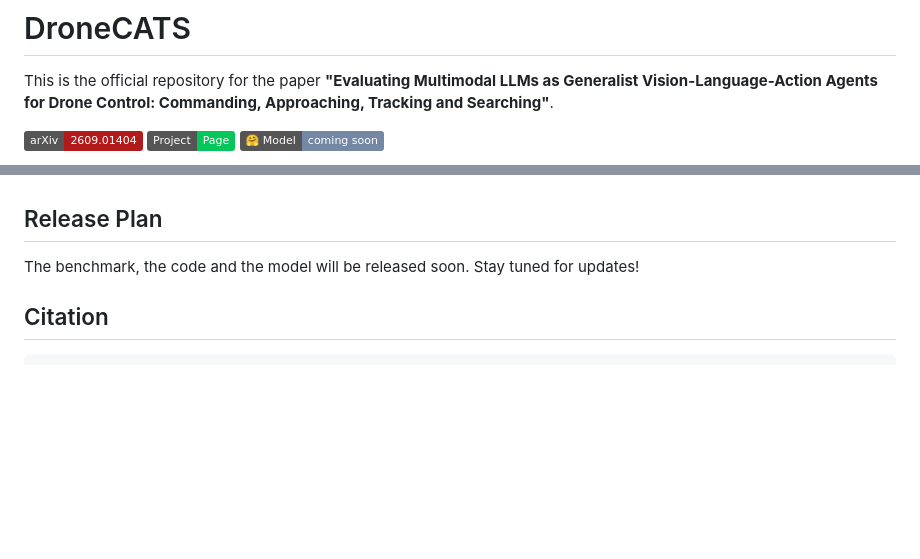
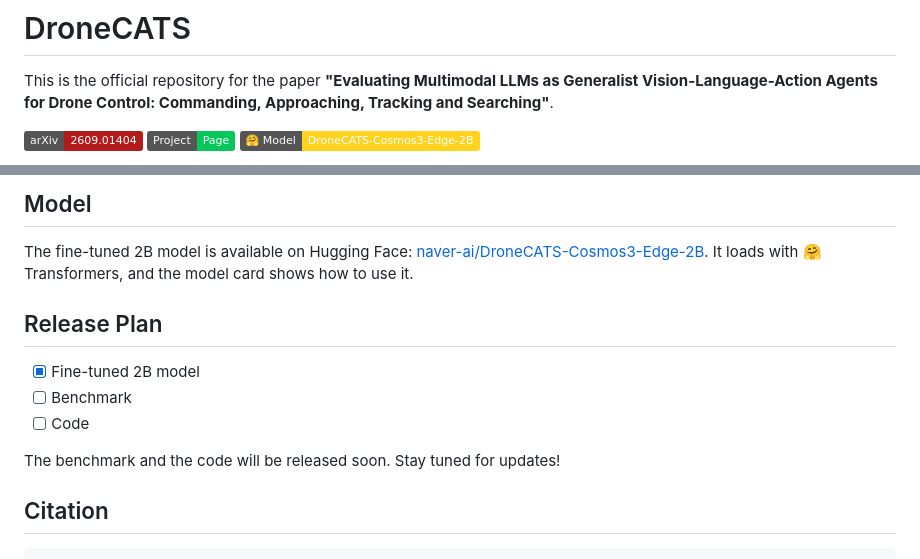
Before and after one commit to naver-ai/DroneCATS, a Markdown page: README.md, 2 parts joined by grey strips. Rendered like a GitHub page; badges without logos; blank space fills up the shorter version.

```diff
--- a/README.md
+++ b/README.md
@@ -4,5 +4,5 @@ This is the official repository for the paper **"Evaluating Multimodal LLMs as G
 
 [![arXiv](https://img.shields.io/badge/arXiv-2609.01404-b31b1b.svg)](https://arxiv.org/abs/2609.01404)
 [![Project Page](https://img.shields.io/badge/Project-Page-03C75A.svg)](https://naver-ai.github.io/DroneCATS/)
-![Hugging Face](https://img.shields.io/badge/%F0%9F%A4%97%20Model-coming%20soon-7488A6.svg)
+[![Hugging Face](https://img.shields.io/badge/%F0%9F%A4%97%20Model-DroneCATS--Cosmos3--Edge--2B-FFD21E.svg)](https://huggingface.co/naver-ai/DroneCATS-Cosmos3-Edge-2B)
 
@@ -26,7 +70,14 @@ Results, replays and real-flight videos are on the [project page](https://naver-
+## Model
+
+The fine-tuned 2B model is available on Hugging Face: [naver-ai/DroneCATS-Cosmos3-Edge-2B](https://huggingface.co/naver-ai/DroneCATS-Cosmos3-Edge-2B). It loads with 🤗 Transformers, and the model card shows how to use it.
 
 ## Release Plan
 
-The benchmark, the code and the model will be released soon. Stay tuned for updates!
+- [x] Fine-tuned 2B model
+- [ ] Benchmark
+- [ ] Code
+
+The benchmark and the code will be released soon. Stay tuned for updates!
 
 ## Citation
 
```
Also changed, not shown: other parts of README.md (+53 -9 lines), assets/readme/project_page.jpg (added), 5 other files.
